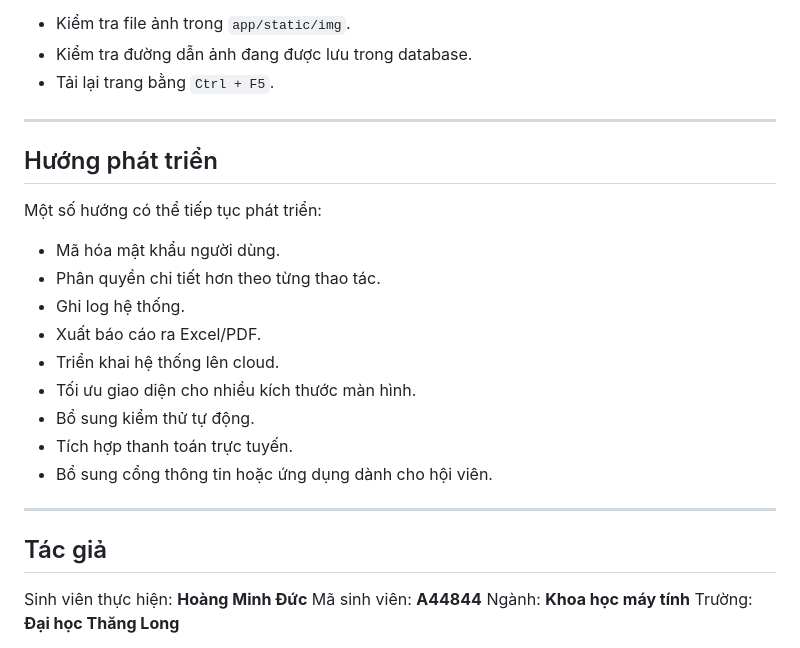
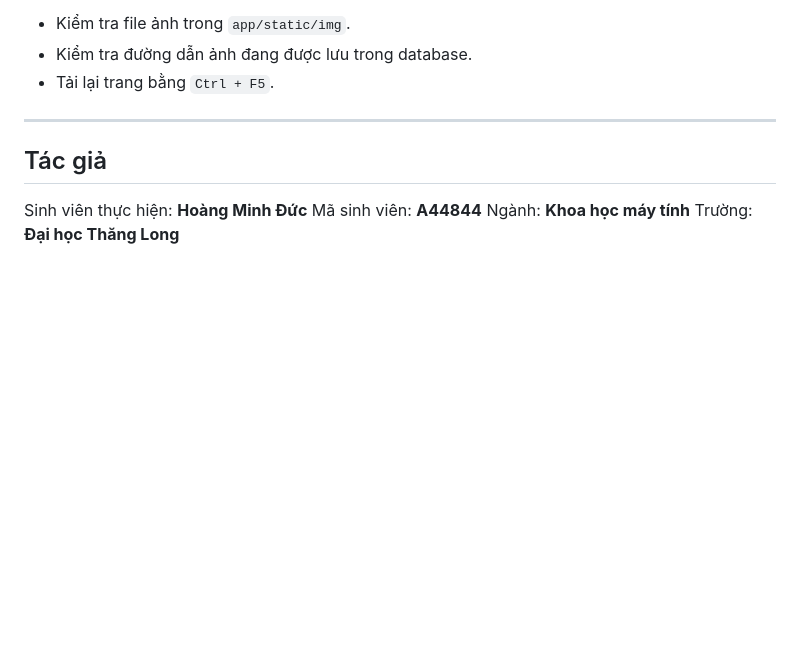
Before and after one commit to hoang-duc-24/progym-gym-management-flask, a Markdown page: README.md, the part around the change. Drawn GitHub-style; blank space fills up the shorter version.

```diff
--- a/README.md
+++ b/README.md
@@ -428,21 +428,6 @@ Cách xử lý:
 * Kiểm tra đường dẫn ảnh đang được lưu trong database.
 * Tải lại trang bằng `Ctrl + F5`.
 
----
-
-## Hướng phát triển
-
-Một số hướng có thể tiếp tục phát triển:
-
-* Mã hóa mật khẩu người dùng.
-* Phân quyền chi tiết hơn theo từng thao tác.
-* Ghi log hệ thống.
-* Xuất báo cáo ra Excel/PDF.
-* Triển khai hệ thống lên cloud.
-* Tối ưu giao diện cho nhiều kích thước màn hình.
-* Bổ sung kiểm thử tự động.
-* Tích hợp thanh toán trực tuyến.
-* Bổ sung cổng thông tin hoặc ứng dụng dành cho hội viên.
 
 ---
 
```
